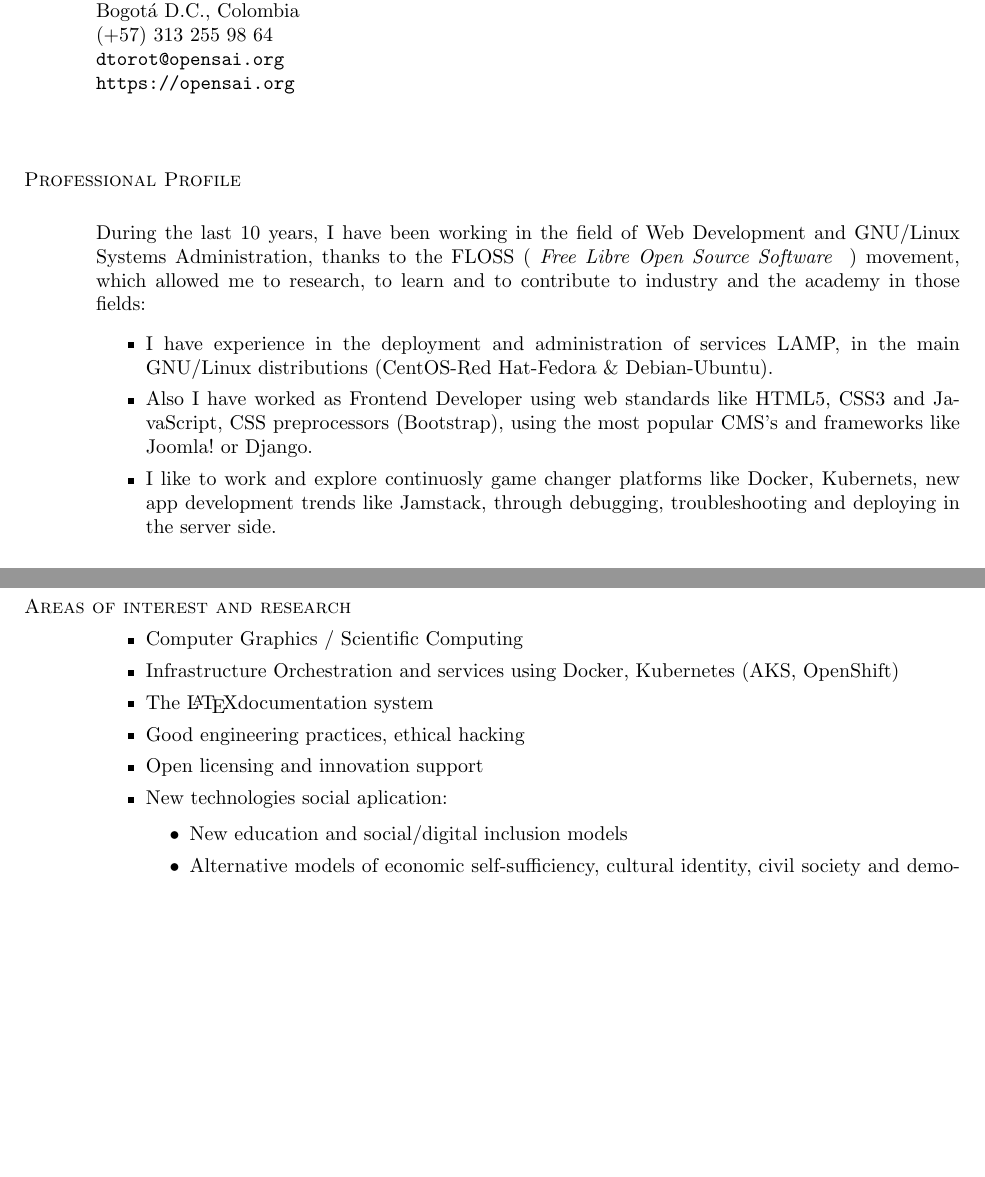
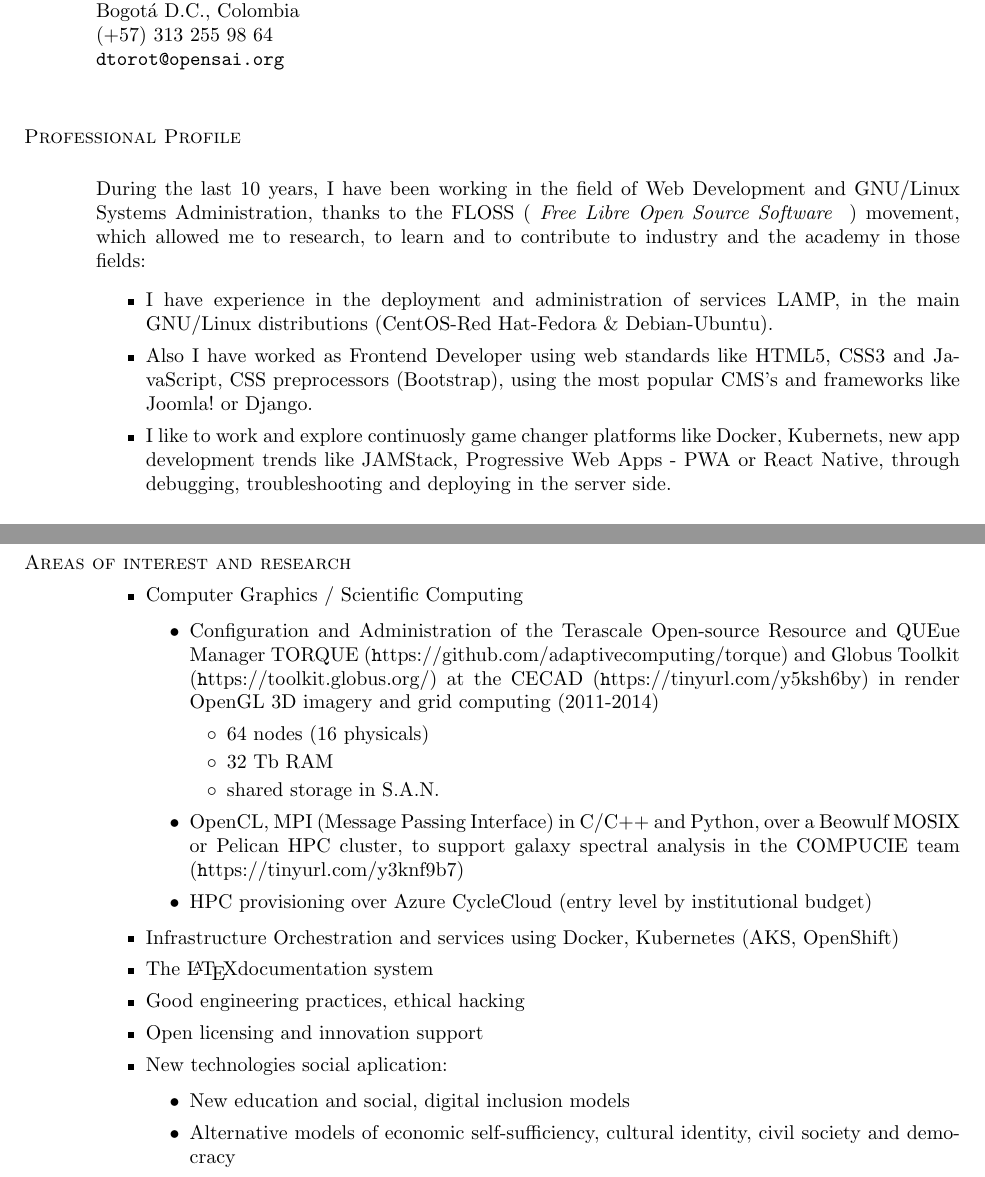
Before and after one commit to Open-SAI/NemqCV, a LaTeX CV (latex/cv.tex): two parts of pages 1 and 3 of 4, joined at a grey line, cut so that both start at the same text, the shorter picture padded with empty space. Compiled offline with pdfLaTeX.

Commit message:
update info...

```diff
--- a/latex/cv.tex
+++ b/latex/cv.tex
@@ -16,24 +17,24 @@
 
 %-----------------------------------------------personal info, photo
 
-\begin{minipage}{\linewidth}
+%\begin{minipage}{\linewidth}
 	\begin{minipage}{0.5\linewidth}
     		Carrera 15 \# 188-11  \newline
-    		Bogotá D.C., Colombia \\
-    		(+57) 313 255 98 64 \\
-    		{\tt dtorot@opensai.org} \\
-     	{\tt https://opensai.org} \\
+    		Bogotá D.C., Colombia \newline
+    		(+57) 313 255 98 64 \newline
+    		{\tt dtorot@opensai.org}
+     	%{\tt https://opensai.org}
 	\end{minipage}
-	\begin{minipage}{0.5\linewidth}
-		\begin{center}
+%	\begin{minipage}{0.5\linewidth}
+%		\begin{center}
 %			\includegraphics[bb=0 0 100 105, width=30mm,keepaspectratio]{foto.jpeg}
 %\begin{center}
 %	\includegraphics[width=3cm, bb=0 0 305 321]{./foto.jpeg}
 %	% foto.jpeg: 424x446 pixel, 100dpi, 10.77x11.33 cm, bb=0 0 305 321
 %\end{center}
-		\end{center}
-	\end{minipage}
-\end{minipage}
+%		\end{center}
+%	\end{minipage}
+%\end{minipage}
 
 
 %----------------------------------------------------Professional Profile
@@ -48,7 +49,7 @@
 
     \item Also I have worked as Frontend Developer using web standards like HTML5, CSS3 and JavaScript, CSS preprocessors (Bootstrap), using the most popular CMS's and frameworks like Joomla! or Django.
 
-    \item I like to work and explore continuosly game changer platforms like Docker, Kubernets, new app development trends like Jamstack, through debugging, troubleshooting and deploying in the server side.
+    \item I like to work and explore continuosly game changer platforms like Docker, Kubernets, new app development trends like JAMStack, Progressive Web Apps - PWA or React Native, through debugging, troubleshooting and deploying in the server side.
 \end{itemize}
 
 I understand that the technology is merely a tool to get organizational goals. From a multicultural environments and goal-oriented leadership, I like to build and maintain productive relationships with clients and colleagues, to gathering, assessing and analysing customer needs, translating business requirements in solution design and effective customer experience.
@@ -141,13 +142,23 @@
 \vspace{0.5cm}
 \begin{itemize}
 	\item Computer Graphics / Scientific Computing
+	\begin{itemize}
+	 \item Configuration and Administration of the Terascale Open-source Resource and QUEue Manager TORQUE ({\url https://github.com/adaptivecomputing/torque}) and Globus Toolkit ({\url https://toolkit.globus.org/}) at the CECAD ({\url https://tinyurl.com/y5ksh6by}) in render OpenGL 3D imagery and grid computing (2011-2014)
+	 \begin{itemize}
+	  \item 64 nodes (16 physicals)
+	  \item 32 Tb RAM
+	  \item shared storage in S.A.N.
+	 \end{itemize}
+	 \item OpenCL, MPI (Message Passing Interface) in C/C++ and Python, over a Beowulf MOSIX or Pelican HPC cluster, to support galaxy spectral analysis in the COMPUCIE team ({\url https://tinyurl.com/y3knf9b7})
+	 \item HPC provisioning over Azure CycleCloud (entry level by institutional budget)
+	\end{itemize}
 	\item Infrastructure Orchestration and services using Docker, Kubernetes (AKS, OpenShift)
 	\item The \LaTeX documentation system
     \item Good engineering practices, ethical hacking
 	\item Open licensing and innovation support
     \item New technologies social aplication:
     \begin{itemize}
-		\item New education and social/digital inclusion models
+		\item New education and social, digital inclusion models
 	    \item Alternative models of economic self-sufficiency, cultural identity, civil society and democracy
 	    \item Food self-sufficiency, ecology, sustainability (permaculture)
     \end{itemize}
```
Also changed, not shown: latex/cv.pdf (added), latex/cv.tex (14 more changed lines).
